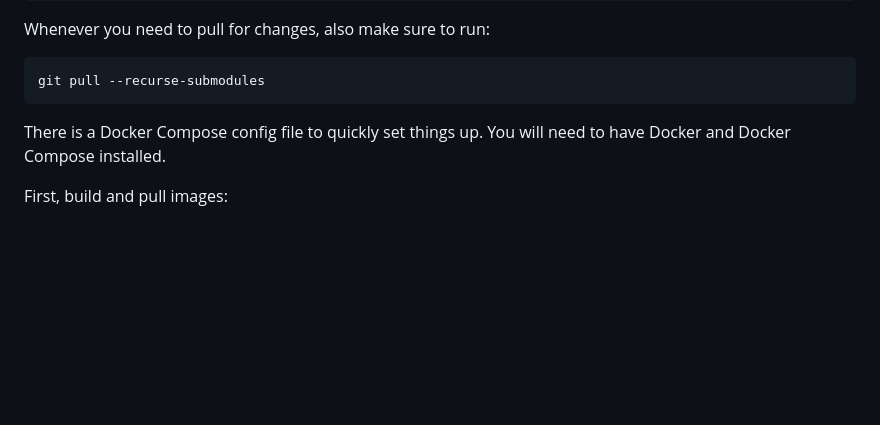
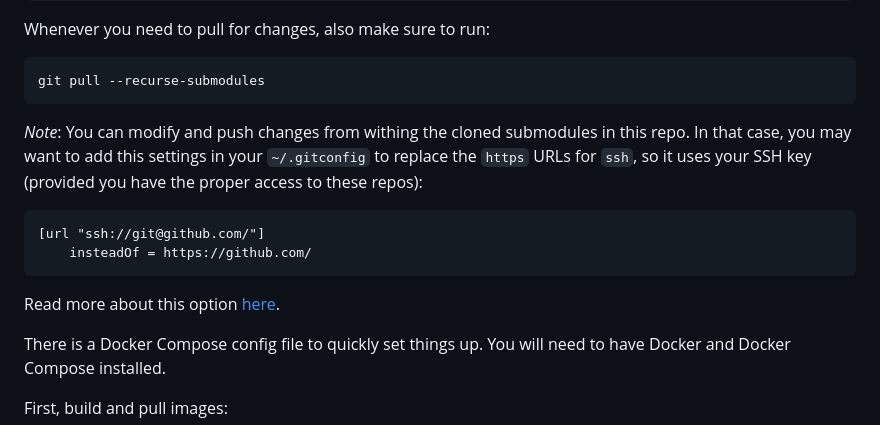
Before and after one commit to EulerRoom/eulerroom-live, a Markdown page: README.md, the part around the change. Rendered like a GitHub page; blank space fills up the shorter version.

Commit message:
docs: Add mention of insteadOf git option

````diff
--- a/README.md
+++ b/README.md
@@ -24,6 +24,18 @@ Whenever you need to pull for changes, also make sure to run:
 ```bash
 git pull --recurse-submodules
 ```
+
+*Note*: You can modify and push changes from withing the cloned submodules in
+this repo.  In that case, you may want to add this settings in your
+`~/.gitconfig` to replace the `https` URLs for `ssh`, so it uses your SSH key
+(provided you have the proper access to these repos):
+
+```
+[url "ssh://git@github.com/"]
+    insteadOf = https://github.com/
+```
+
+Read more about this option [here](https://git-scm.com/docs/git-config#Documentation/git-config.txt-urlltbasegtinsteadOf).
 
 There is a Docker Compose config file to quickly set things up. You will need to
 have Docker and Docker Compose installed.
````
